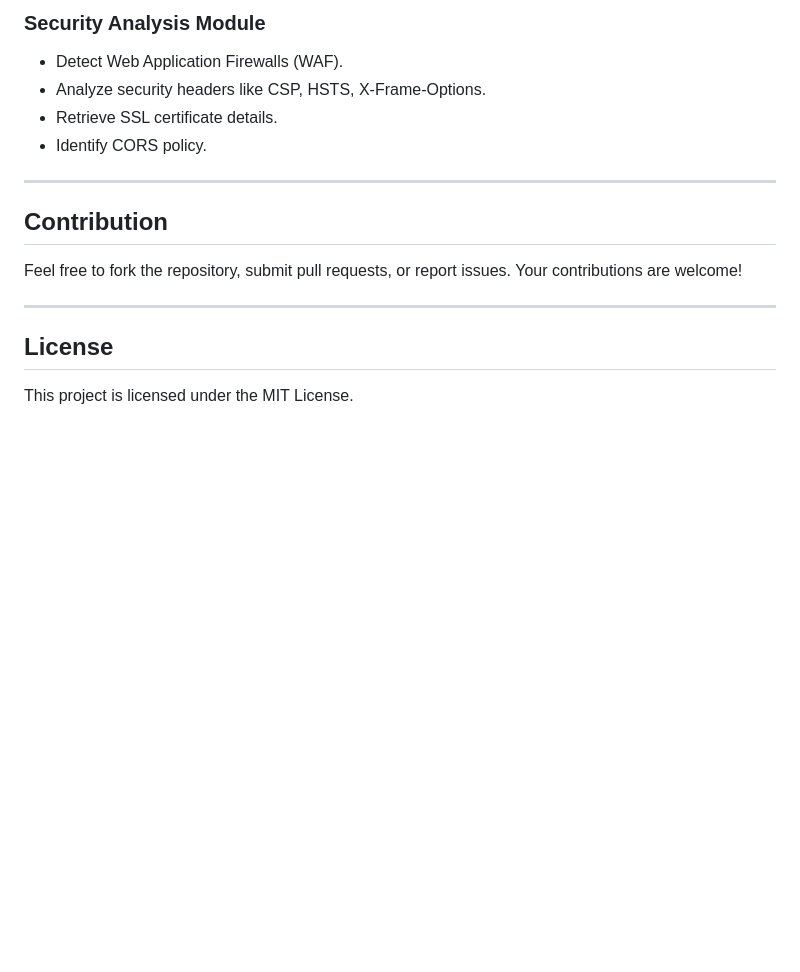
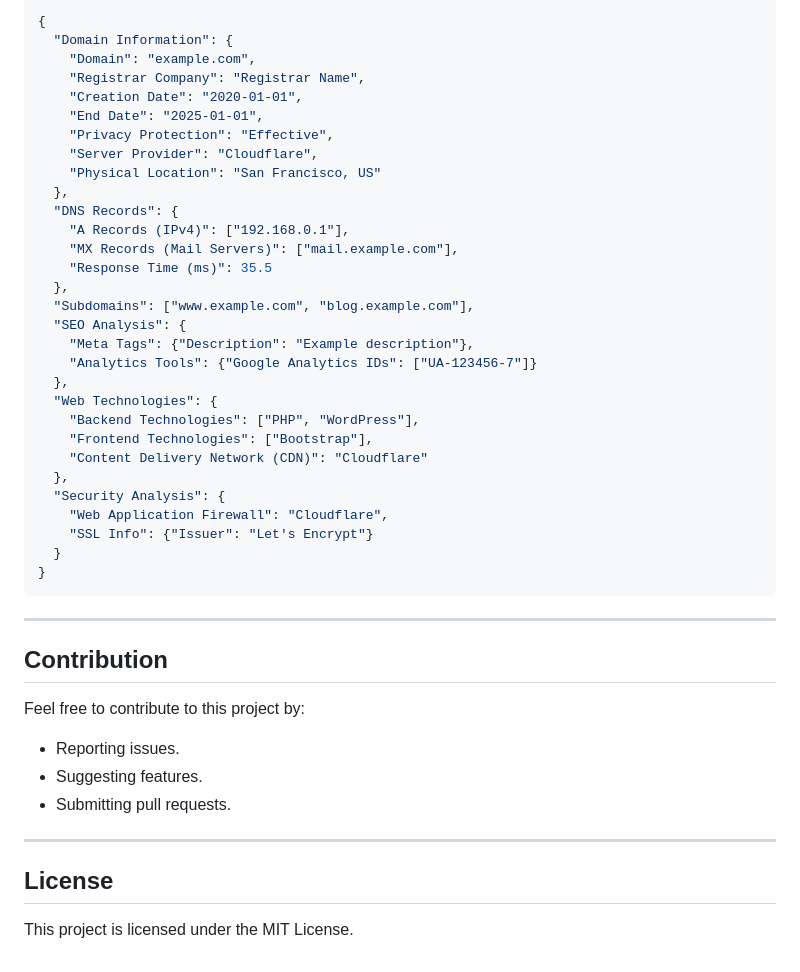
Before and after one commit to frkndncr/frkndncr.github.io, a Markdown page: README.md, the part around the change printed below. GitHub-like rendering; blank space fills up the shorter version.

````diff
--- a/README.md
+++ b/README.md
@@ -89,16 +149,48 @@ All analysis results are saved in the `logs` folder. Each domain has its directo
 
-### Security Analysis Module
-- Detect Web Application Firewalls (WAF).
-- Analyze security headers like CSP, HSTS, X-Frame-Options.
-- Retrieve SSL certificate details.
-- Identify CORS policy.
+```json
+{
+  "Domain Information": {
+    "Domain": "example.com",
+    "Registrar Company": "Registrar Name",
+    "Creation Date": "2020-01-01",
+    "End Date": "2025-01-01",
+    "Privacy Protection": "Effective",
+    "Server Provider": "Cloudflare",
+    "Physical Location": "San Francisco, US"
+  },
+  "DNS Records": {
+    "A Records (IPv4)": ["192.168.0.1"],
+    "MX Records (Mail Servers)": ["mail.example.com"],
+    "Response Time (ms)": 35.5
+  },
+  "Subdomains": ["www.example.com", "blog.example.com"],
+  "SEO Analysis": {
+    "Meta Tags": {"Description": "Example description"},
+    "Analytics Tools": {"Google Analytics IDs": ["UA-123456-7"]}
+  },
+  "Web Technologies": {
+    "Backend Technologies": ["PHP", "WordPress"],
+    "Frontend Technologies": ["Bootstrap"],
+    "Content Delivery Network (CDN)": "Cloudflare"
+  },
+  "Security Analysis": {
+    "Web Application Firewall": "Cloudflare",
+    "SSL Info": {"Issuer": "Let's Encrypt"}
+  }
+}
+```
 
 ---
 
 ## Contribution
-Feel free to fork the repository, submit pull requests, or report issues. Your contributions are welcome!
+
+Feel free to contribute to this project by:
+- Reporting issues.
+- Suggesting features.
+- Submitting pull requests.
 
 ---
 
 ## License
+
 This project is licensed under the MIT License.
````
Also changed, not shown: other parts of README.md (+114 -54 lines).
